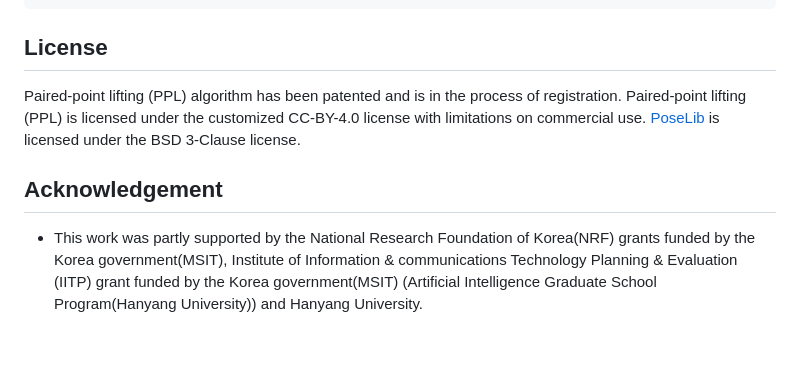
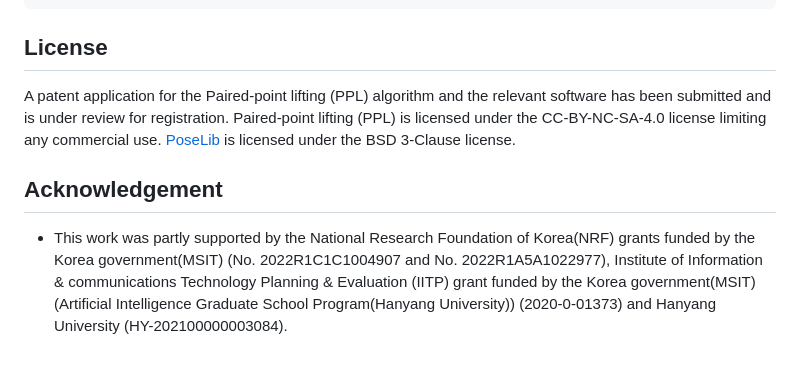
Before and after one commit to Fusroda-h/ppl, a Markdown page: README.md, the part around the change. GitHub-like rendering.

````diff
--- a/README.md
+++ b/README.md
@@ -98,9 +98,9 @@ The recovered images will be saved in `dataset/Dataset_name/Scene/invsfmIMG/`.
 ```
 
 ## License
-Paired-point lifting (PPL) algorithm has been patented and is in the process of registration.
-Paired-point lifting (PPL) is licensed under the customized CC-BY-4.0 license with limitations on commercial use.
+A patent application for the Paired-point lifting (PPL) algorithm and the relevant software has been submitted and is under review for registration.
+Paired-point lifting (PPL) is licensed under the CC-BY-NC-SA-4.0 license limiting any commercial use.
 [PoseLib](https://github.com/vlarsson/PoseLib) is licensed under the BSD 3-Clause license.
 
 ## Acknowledgement
-- This work was partly supported by the National Research Foundation of Korea(NRF) grants funded by the Korea government(MSIT), Institute of Information & communications Technology Planning & Evaluation (IITP) grant funded by the Korea government(MSIT) (Artificial Intelligence Graduate School Program(Hanyang University)) and Hanyang University.
+- This work was partly supported by the National Research Foundation of Korea(NRF) grants funded by the Korea government(MSIT) (No. 2022R1C1C1004907 and No. 2022R1A5A1022977), Institute of Information & communications Technology Planning & Evaluation (IITP) grant funded by the Korea government(MSIT) (Artificial Intelligence Graduate School Program(Hanyang University)) (2020-0-01373) and Hanyang University (HY-202100000003084).
````
